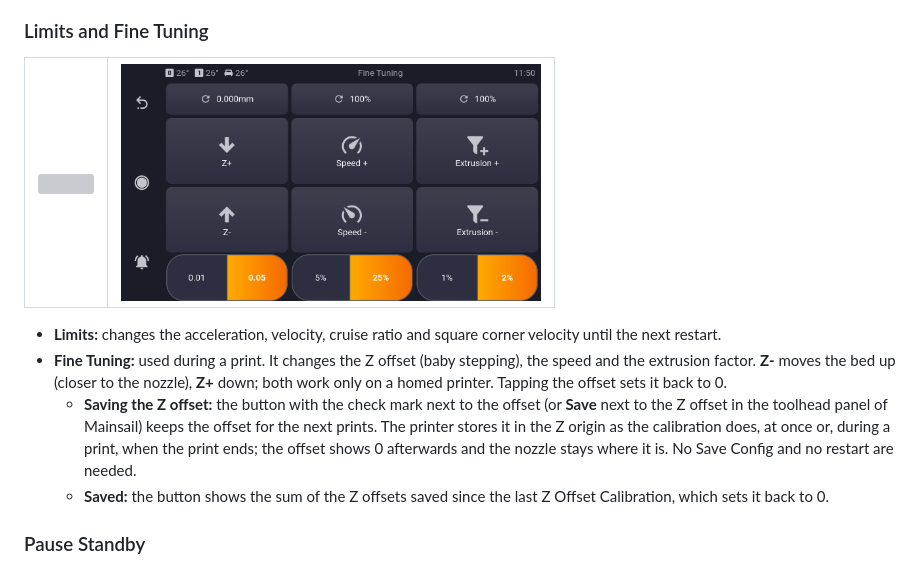
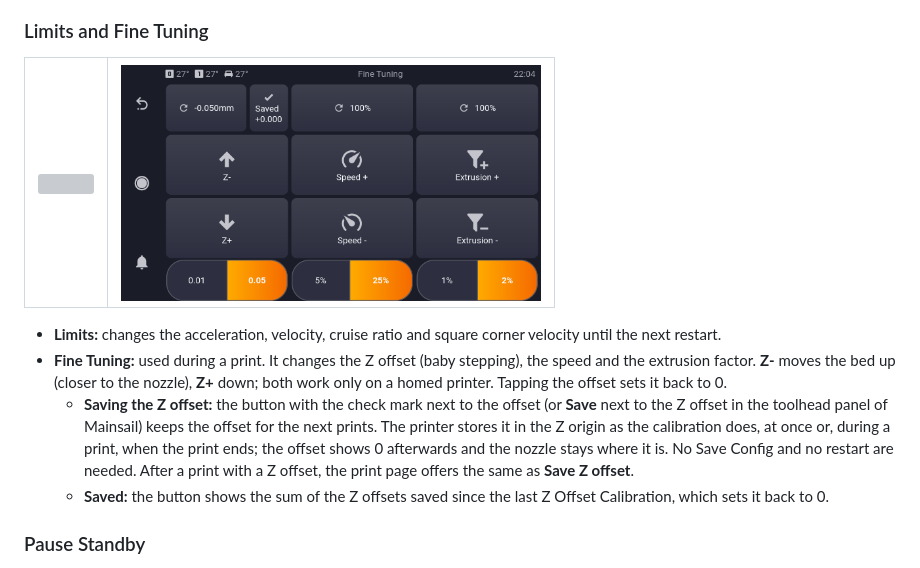
Before and after one commit to Nimrasol/KlipperSnapmakerJ1, a Markdown page: docs/Manual.md, the part around the change. GitHub-like rendering; pictures changed too: docs/manual/fine-tuning.png; grey boxes are pictures that could not be loaded.

```diff
--- a/docs/Manual.md
+++ b/docs/Manual.md
@@ -596,6 +596,8 @@ The Light entry is also in the menu of the print page.
     it in the Z origin as the calibration does, at once or, during a
     print, when the print ends; the offset shows 0 afterwards and the
     nozzle stays where it is.  No Save Config and no restart are needed.
+    After a print with a Z offset, the print page offers the same as
+    **Save Z offset**.
   - **Saved:** the button shows the sum of the Z offsets saved since the
     last Z Offset Calibration, which sets it back to 0.
 
```
Also changed, not shown: CHANGELOG.md (+4 -1 lines), 1 other file.
